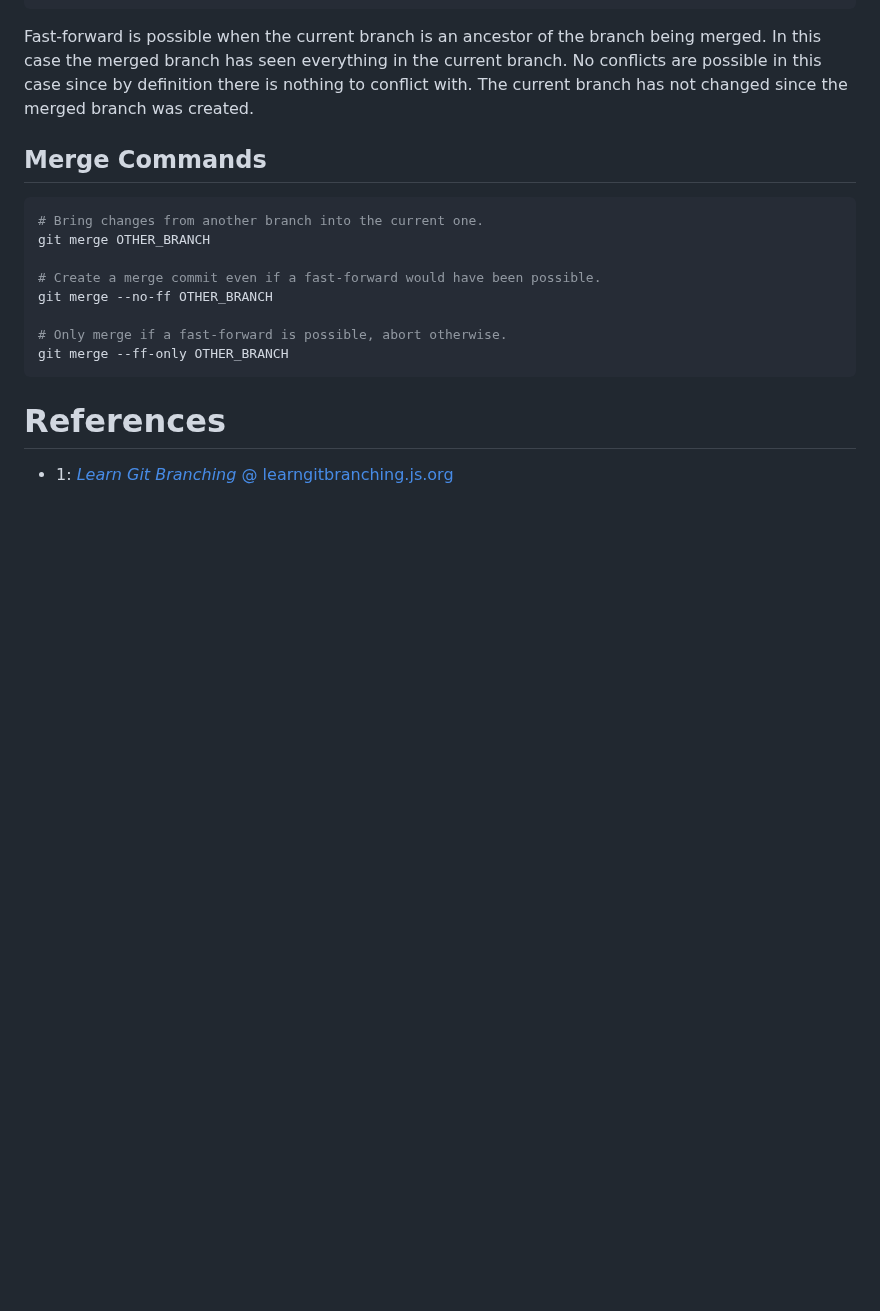
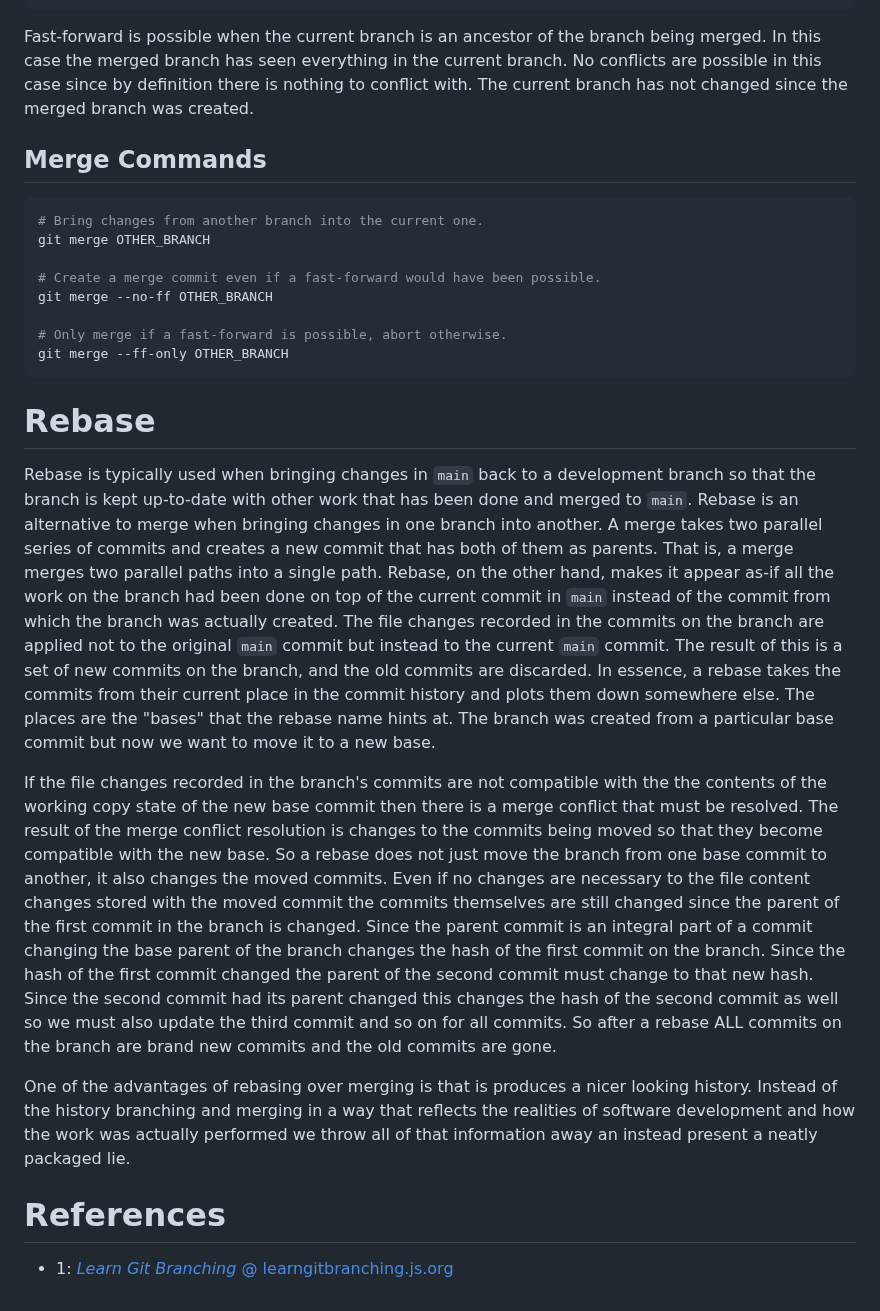
Before and after one commit to ibbles/LearningProgramming, a Markdown page: Git.md, the part around the change. Rendered like a GitHub page; blank space fills up the shorter version.

Commit message:
In Git.md, write about rebasing

````diff
--- a/Git.md
+++ b/Git.md
@@ -153,6 +153,32 @@ git merge --no-ff OTHER_BRANCH
 git merge --ff-only OTHER_BRANCH
 ```
 
+
+# Rebase
+
+Rebase is typically used when bringing changes in `main` back to a development branch so that the branch is kept up-to-date with other work that has been done and merged to `main`.
+Rebase is an alternative to merge when bringing changes in one branch into another.
+A merge takes two parallel series of commits and creates a new commit that has both of them as parents.
+That is, a merge merges two parallel paths into a single path.
+Rebase, on the other hand, makes it appear as-if all the work on the branch had been done on top of the current commit in `main` instead of the commit from which the branch was actually created.
+The file changes recorded in the commits on the branch are applied not to the original `main` commit but instead to the current `main` commit.
+The result of this is a set of new commits on the branch, and the old commits are discarded.
+In essence, a rebase takes the commits from their current place in the commit history and plots them down somewhere else.
+The places are the "bases" that the rebase name hints at.
+The branch was created from a particular base commit but now we want to move it to a new base.
+
+If the file changes recorded in the branch's commits are not compatible with the the contents of the working copy state of the new base commit then there is a merge conflict that must be resolved.
+The result of the merge conflict resolution is changes to the commits being moved so that they become compatible with the new base.
+So a rebase does not just move the branch from one base commit to another, it also changes the moved commits.
+Even if no changes are necessary to the file content changes stored with the moved commit the commits themselves are still changed since the parent of the first commit in the branch is changed.
+Since the parent commit is an integral part of a commit changing the base parent of the branch changes the hash of the first commit on the branch.
+Since the hash of the first commit changed the parent of the second commit must change to that new hash.
+Since the second commit had its parent changed this changes the hash of the second commit as well so we must also update the third commit and so on for all commits.
+So after a rebase ALL commits on the branch are brand new commits and the old commits are gone.
+
+One of the advantages of rebasing over merging is that is produces a nicer looking history.
+Instead of the history branching and merging in a way that reflects the realities of software development and how the work was actually performed we throw all of that information away an instead present a neatly packaged lie.
+
 # References
 
 - 1: [_Learn Git Branching_ @ learngitbranching.js.org](https://learngitbranching.js.org/)
````
